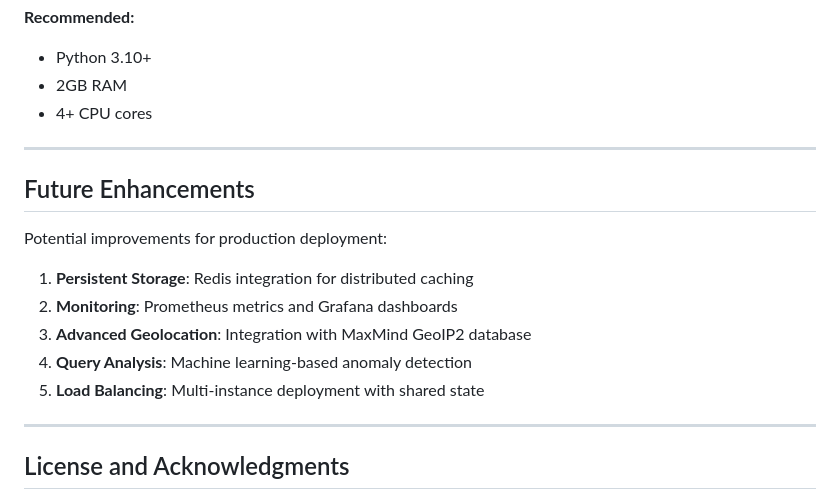
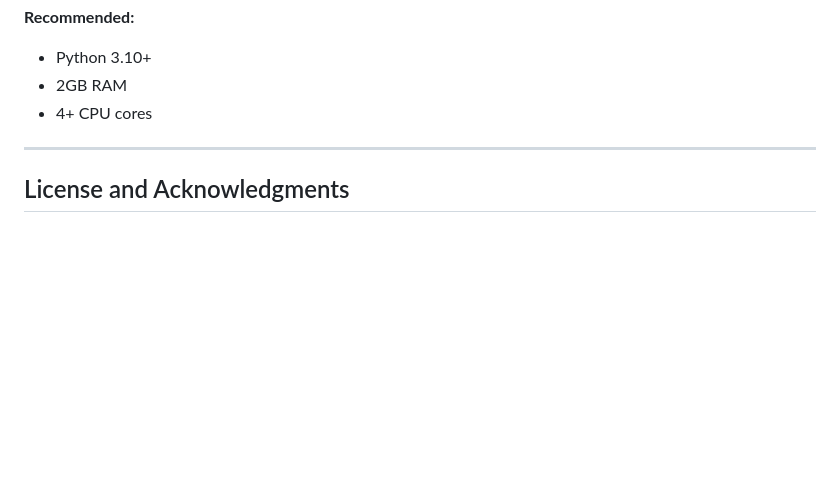
Before and after one commit to krishna-prabu-kgpian/DBSHIELD, a Markdown page: DDOS prevention/Readme.md, the part around the change. GitHub-like rendering; blank space fills up the shorter version.

Commit message:
Refactored Readme

```diff
--- a/DDOS prevention/Readme.md
+++ b/DDOS prevention/Readme.md
@@ -382,18 +382,6 @@ Prevents resource exhaustion from oversized queries.
 
 ---
 
-## Future Enhancements
-
-Potential improvements for production deployment:
-
-1. **Persistent Storage**: Redis integration for distributed caching
-2. **Monitoring**: Prometheus metrics and Grafana dashboards
-3. **Advanced Geolocation**: Integration with MaxMind GeoIP2 database
-4. **Query Analysis**: Machine learning-based anomaly detection
-5. **Load Balancing**: Multi-instance deployment with shared state
-
----
-
 ## License and Acknowledgments
 
 This project was developed as a demonstration of Layer 7 DoS mitigation techniques for database-backed applications. It illustrates the importance of defense-in-depth architecture and intelligent request handling in high-traffic scenarios.
```
